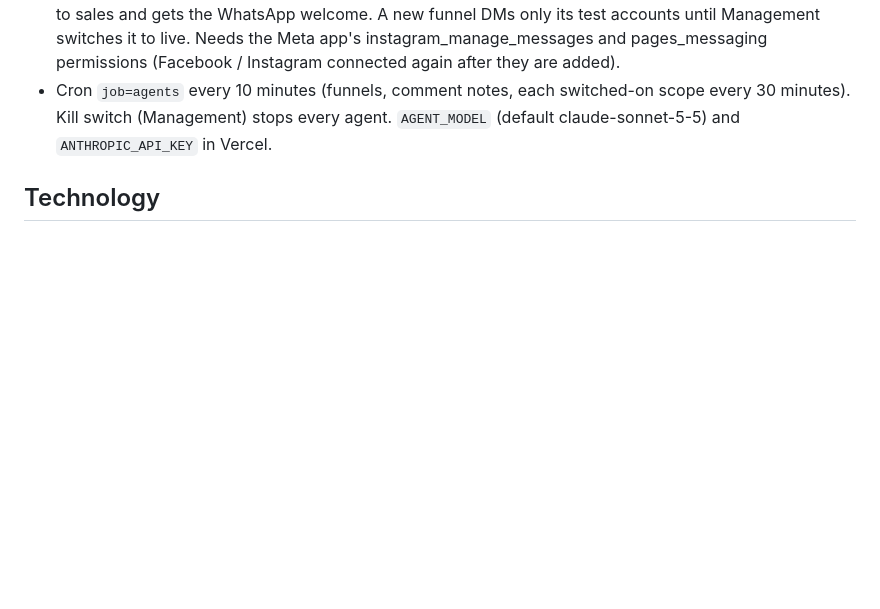
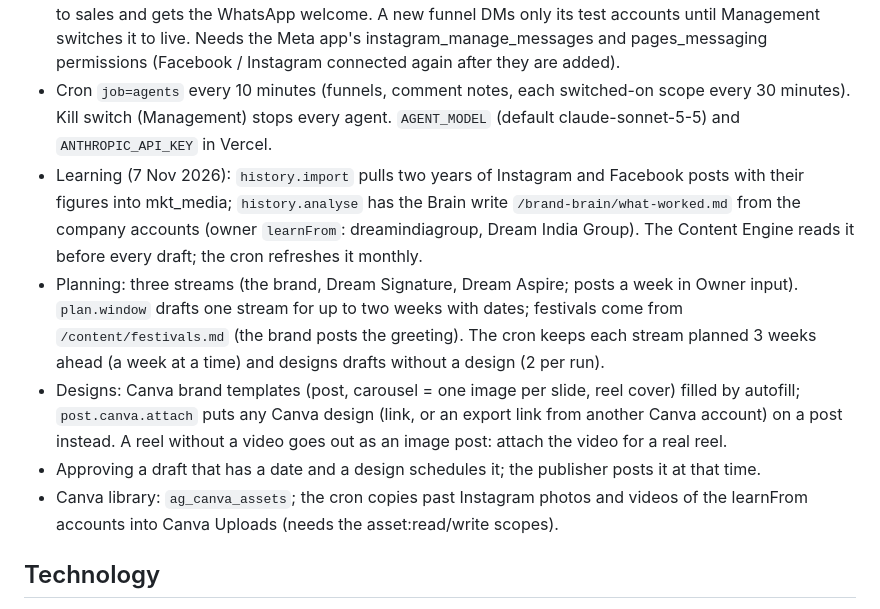
Before and after one commit to srishaq/dream-india-erp, a Markdown page: README.md, the part around the change. GitHub-like rendering; blank space fills up the shorter version.

Commit message:
README: AI Agent Team learning, planning, designs and Canva library
Co-Authored-By: Claude Opus 5.5 <noreply@anthropic.com>
Claude-Session: https://claude.ai/code/session_018KeH87RcB3Ey5Lzv3GwRHZ

```diff
--- a/README.md
+++ b/README.md
@@ -58,6 +58,11 @@ The person who enters something can never approve it.
 - Pre-RERA: a project without a MahaRERA number gets area and brand content only. Registered: every draft ends with the MahaRERA line.
 - Comment-to-DM funnels: a comment with the keyword on a recent Instagram / Facebook post gets a private DM; a mobile number sent back becomes a lead (source Instagram/Facebook, the project), goes to sales and gets the WhatsApp welcome. A new funnel DMs only its test accounts until Management switches it to live. Needs the Meta app's instagram_manage_messages and pages_messaging permissions (Facebook / Instagram connected again after they are added).
 - Cron `job=agents` every 10 minutes (funnels, comment notes, each switched-on scope every 30 minutes). Kill switch (Management) stops every agent. `AGENT_MODEL` (default claude-sonnet-5-5) and `ANTHROPIC_API_KEY` in Vercel.
+- Learning (7 Nov 2026): `history.import` pulls two years of Instagram and Facebook posts with their figures into mkt_media; `history.analyse` has the Brain write `/brand-brain/what-worked.md` from the company accounts (owner `learnFrom`: dreamindiagroup, Dream India Group). The Content Engine reads it before every draft; the cron refreshes it monthly.
+- Planning: three streams (the brand, Dream Signature, Dream Aspire; posts a week in Owner input). `plan.window` drafts one stream for up to two weeks with dates; festivals come from `/content/festivals.md` (the brand posts the greeting). The cron keeps each stream planned 3 weeks ahead (a week at a time) and designs drafts without a design (2 per run).
+- Designs: Canva brand templates (post, carousel = one image per slide, reel cover) filled by autofill; `post.canva.attach` puts any Canva design (link, or an export link from another Canva account) on a post instead. A reel without a video goes out as an image post: attach the video for a real reel.
+- Approving a draft that has a date and a design schedules it; the publisher posts it at that time.
+- Canva library: `ag_canva_assets`; the cron copies past Instagram photos and videos of the learnFrom accounts into Canva Uploads (needs the asset:read/write scopes).
 
 ## Technology
 - No outside packages. `lib/pg.js` is a small PostgreSQL client (TLS, SCRAM-SHA-256, parameterised queries).
```
